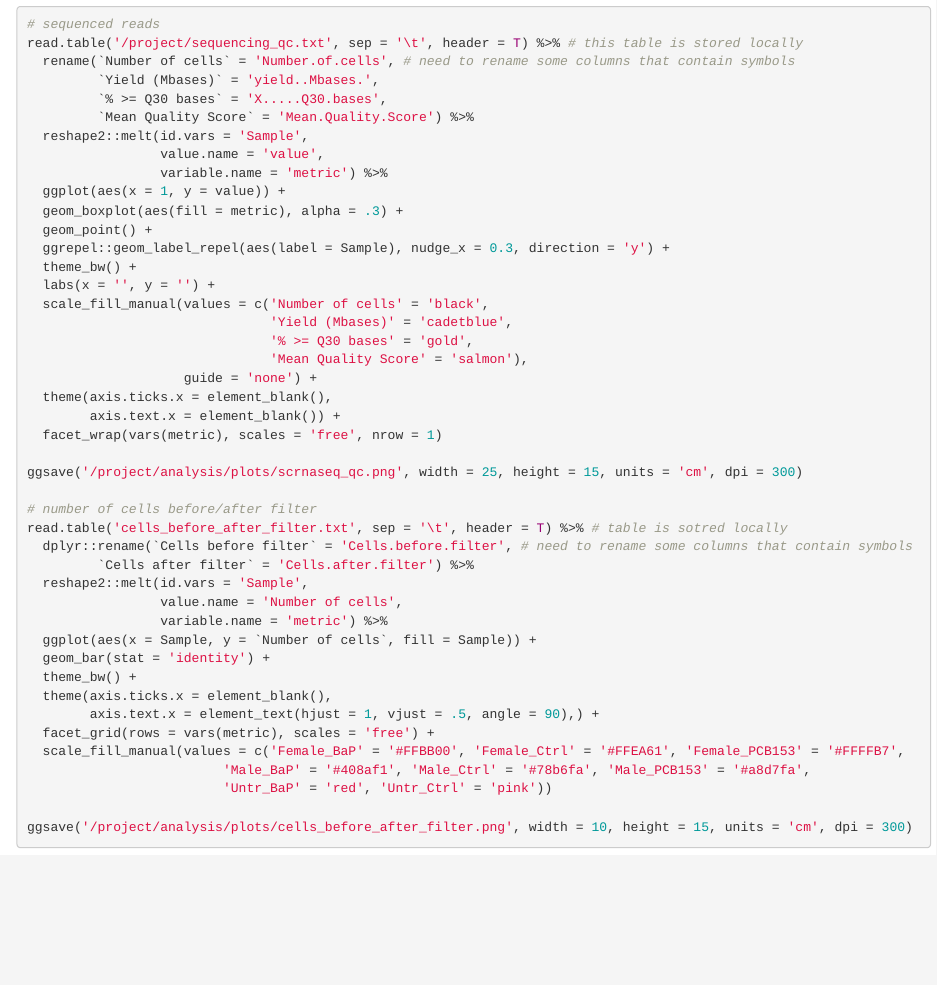
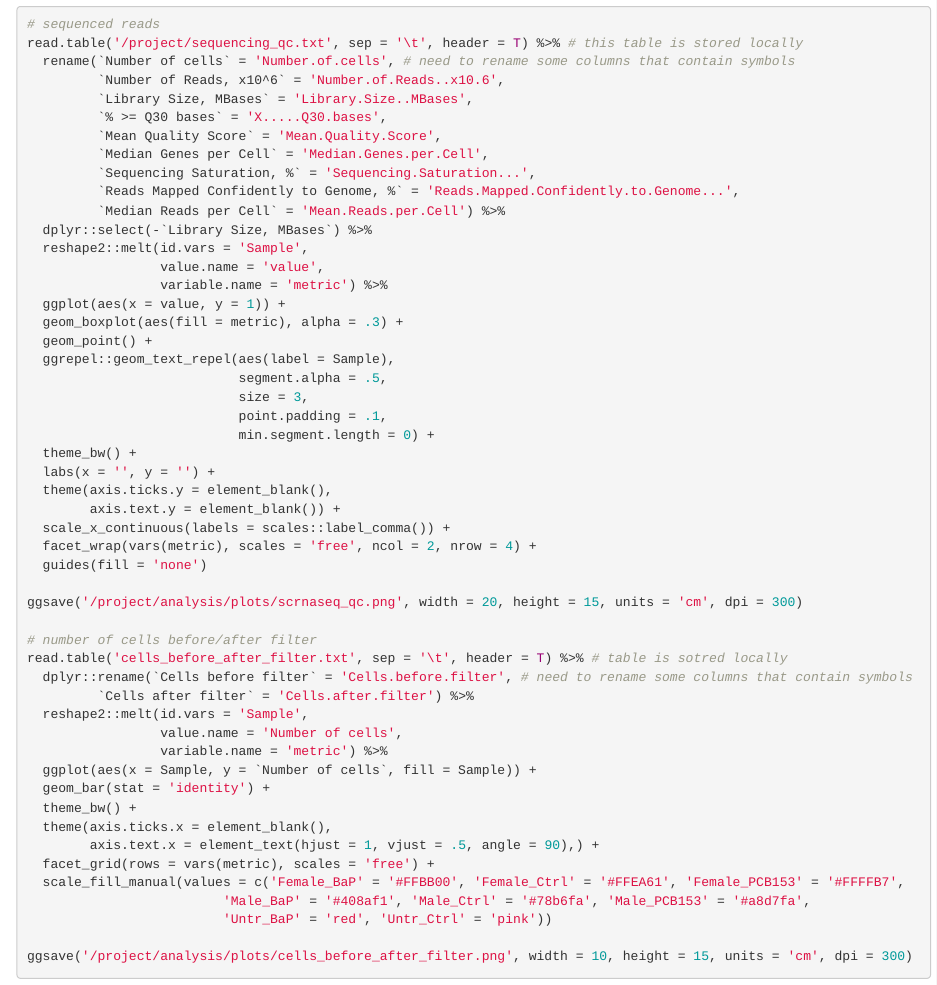
Before and after one commit to marta-nazzari/scrnaseq-follicles-hormones, an R Markdown document (docs/index.Rmd): the page in a window 1100 px wide, from 400 px down. Rendered offline with R 4.5, knitr and Pandoc, with nearby package versions.

Commit message:
Update index.Rmd

```diff
--- a/docs/index.Rmd
+++ b/docs/index.Rmd
@@ -20,28 +20,35 @@ dir.create('/project/analysis/plots/', showWarnings = F)
 # sequenced reads
 read.table('/project/sequencing_qc.txt', sep = '\t', header = T) %>% # this table is stored locally
   rename(`Number of cells` = 'Number.of.cells', # need to rename some columns that contain symbols
-         `Yield (Mbases)` = 'yield..Mbases.',
+         `Number of Reads, x10^6` = 'Number.of.Reads..x10.6',
+         `Library Size, MBases` = 'Library.Size..MBases',
          `% >= Q30 bases` = 'X.....Q30.bases',
-         `Mean Quality Score` = 'Mean.Quality.Score') %>%
+         `Mean Quality Score` = 'Mean.Quality.Score',
+         `Median Genes per Cell` = 'Median.Genes.per.Cell',
+         `Sequencing Saturation, %` = 'Sequencing.Saturation...',
+         `Reads Mapped Confidently to Genome, %` = 'Reads.Mapped.Confidently.to.Genome...',
+         `Median Reads per Cell` = 'Mean.Reads.per.Cell') %>%
+  dplyr::select(-`Library Size, MBases`) %>%
   reshape2::melt(id.vars = 'Sample',
                  value.name = 'value',
                  variable.name = 'metric') %>%
-  ggplot(aes(x = 1, y = value)) +
+  ggplot(aes(x = value, y = 1)) +
   geom_boxplot(aes(fill = metric), alpha = .3) +
   geom_point() +
-  ggrepel::geom_label_repel(aes(label = Sample), nudge_x = 0.3, direction = 'y') +
+  ggrepel::geom_text_repel(aes(label = Sample),
+                           segment.alpha = .5,
+                           size = 3,
+                           point.padding = .1,
+                           min.segment.length = 0) +
   theme_bw() +
   labs(x = '', y = '') +
-  scale_fill_manual(values = c('Number of cells' = 'black',
-                               'Yield (Mbases)' = 'cadetblue',
-                               '% >= Q30 bases' = 'gold',
-                               'Mean Quality Score' = 'salmon'),
-                    guide = 'none') +
-  theme(axis.ticks.x = element_blank(),
-        axis.text.x = element_blank()) +
-  facet_wrap(vars(metric), scales = 'free', nrow = 1)
+  theme(axis.ticks.y = element_blank(),
+        axis.text.y = element_blank()) +
+  scale_x_continuous(labels = scales::label_comma()) +
+  facet_wrap(vars(metric), scales = 'free', ncol = 2, nrow = 4) +
+  guides(fill = 'none')
 
-ggsave('/project/analysis/plots/scrnaseq_qc.png', width = 25, height = 15, units = 'cm', dpi = 300)
+ggsave('/project/analysis/plots/scrnaseq_qc.png', width = 20, height = 15, units = 'cm', dpi = 300)
 
 # number of cells before/after filter
 read.table('cells_before_after_filter.txt', sep = '\t', header = T) %>% # table is sotred locally
```
